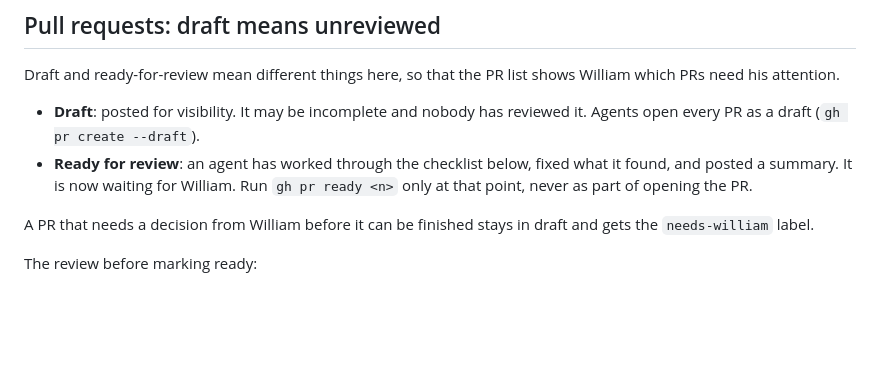
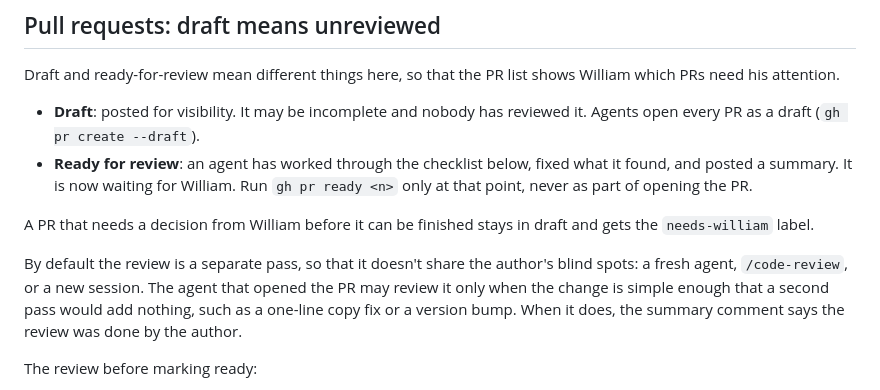
Before and after one commit to laywill/laywill.github.io, a Markdown page: CLAUDE.md, the part around the change. Rendered like a GitHub page; blank space fills up the shorter version.

Commit message:
docs: require a separate review pass except for simple changes
Refs #147

Co-Authored-By: Claude Opus 5 <noreply@anthropic.com>

```diff
--- a/CLAUDE.md
+++ b/CLAUDE.md
@@ -33,6 +33,8 @@ Draft and ready-for-review mean different things here, so that the PR list shows
 - **Ready for review**: an agent has worked through the checklist below, fixed what it found, and posted a summary. It is now waiting for William. Run `gh pr ready <n>` only at that point, never as part of opening the PR.
 
 A PR that needs a decision from William before it can be finished stays in draft and gets the `needs-william` label.
+
+By default the review is a separate pass, so that it doesn't share the author's blind spots: a fresh agent, `/code-review`, or a new session. The agent that opened the PR may review it only when the change is simple enough that a second pass would add nothing, such as a one-line copy fix or a version bump. When it does, the summary comment says the review was done by the author.
 
 The review before marking ready:
 
```
